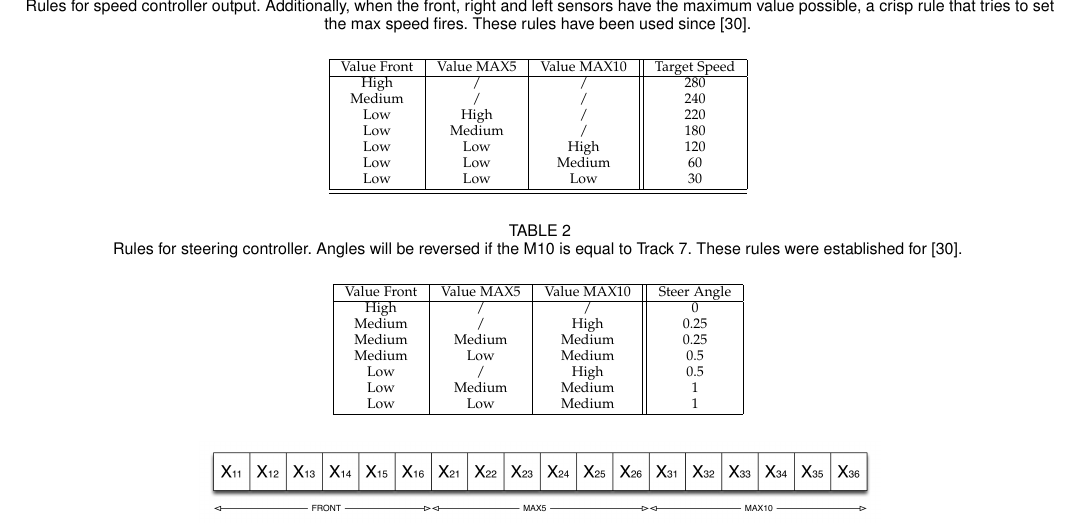
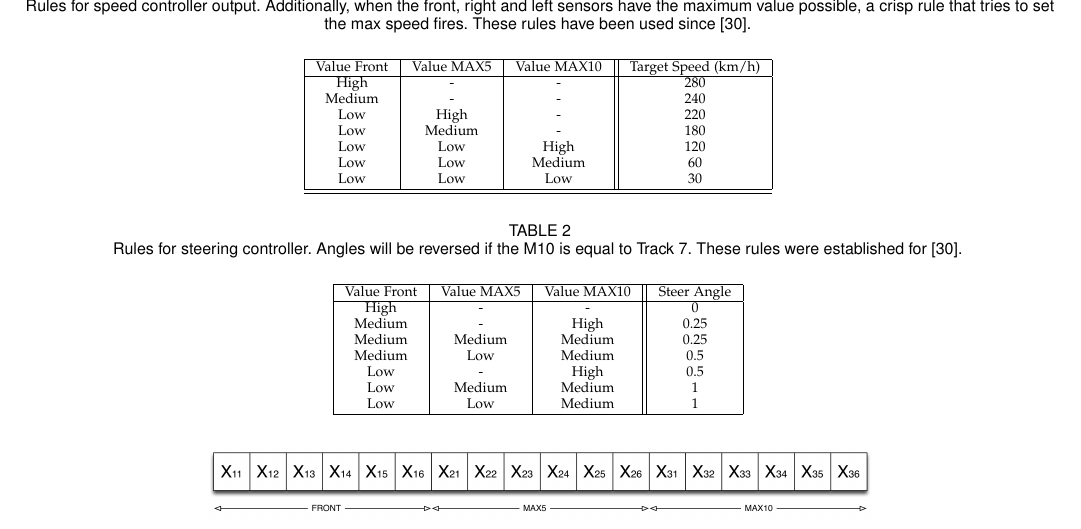
Before and after one commit to salem23/ConfofGames2019, a LaTeX paper (ToG/ToG2019.tex): part of page 4 of 9, cut so that both start at the same text. Compiled offline with pdfLaTeX; a missing font is replaced by an installed copy or a similar font; a LaTeX package or settings file that is missing is left out.

Commit message:
Some corrections

```diff
--- a/ToG/ToG2019.tex
+++ b/ToG/ToG2019.tex
@@ -442,13 +440,15 @@ usual race car driving rules.
       fires. These rules have been used since \cite{salem_evo18}. \label{tab:output:speed}}
     \begin{tabular}{|c|c|c||c|}
 \hline
-      Value Front & Value MAX5 & Value MAX10 & Target Speed \\ % what
+      Value Front & Value MAX5 & Value MAX10 & Target Speed (km/h) \\ % what
                                 % are units for target speed? - JJ
+										  % Antonio - if I'm not wrong km/h. Is this
+										  % Mohammed?
       \hline
-    	 High & / & / & 280 \\
-      Medium & / & / & 240 \\
-      Low & High & / & 220 \\
-      Low & Medium & / & 180 \\
+    	 High & - & - & 280 \\
+      Medium & - & - & 240 \\
+      Low & High & - & 220 \\
+      Low & Medium & - & 180 \\
       Low & Low & High & 120 \\
       Low & Low & Medium & 60 \\
       Low & Low & Low & 30 \\
@@ -465,15 +465,17 @@ usual race car driving rules.
     \caption{Rules for steering controller. Angles will be reversed
       if the M10 is equal to Track 7. These rules were established for \cite{salem_evo18}. \label{tab:output:steer}}
 % We need to specify what turning values mean.
+% Antonio - I don't exactly remember, but I guess they are 0 -> no turn, 1 -> 90 degrees, however I think there is also a negative sign (to turn on the left).
+% Mohammed, please clarify this and maybe write the angles instead of these values (as we did in the speed).
     \begin{tabular}{|c|c|c||c|}
 \hline
       Value Front & Value MAX5 & Value MAX10 & Steer Angle \\
 \hline
-      High & / & / & 0 \\
-      Medium & / & High & 0.25 \\
+      High & - & - & 0 \\
+      Medium & - & High & 0.25 \\
       Medium & Medium & Medium & 0.25 \\
       Medium & Low & Medium & 0.5 \\
-      Low & / & High & 0.5 \\
+      Low & - & High & 0.5 \\
       Low & Medium & Medium & 1 \\
       Low & Low & Medium & 1 \\
 
```
Also changed, not shown: ToG/ToG2019.tex (6 more changed lines).
